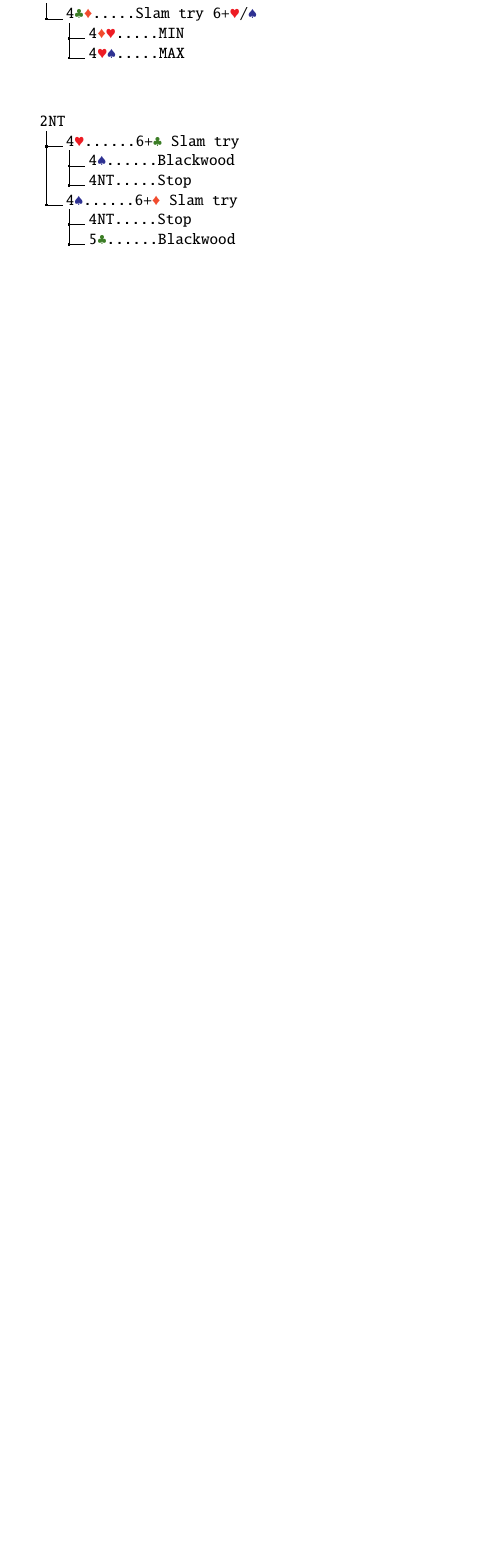
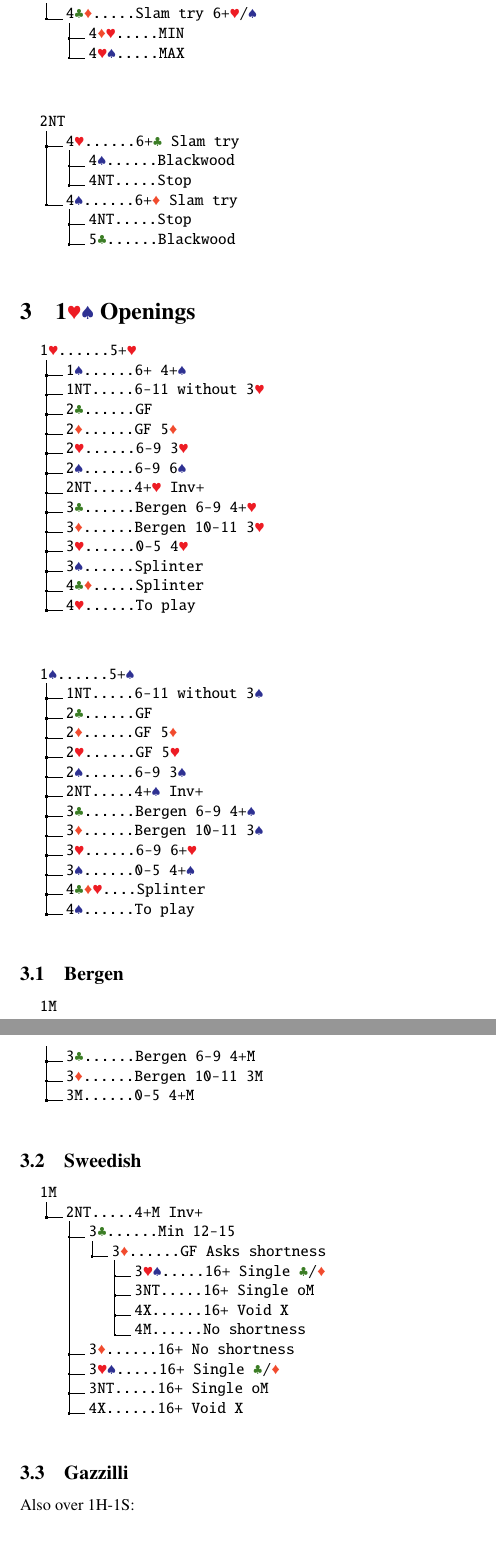
Before and after one commit to janko061/Zeta-System, a LaTeX document (Sistem.tex): part of page 6 of 7 before the commit and two parts of pages 6 and 7 of 9 after it, the two joined at a grey line, cut so that both start at the same text, the shorter picture padded with empty space. Compiled offline with pdfLaTeX.

Commit message:
Fixed 1M

```diff
--- a/Sistem.tex
+++ b/Sistem.tex
@@ -780,6 +780,177 @@ Blackwood
 \end{minipage}.
 }
 \bigbreak
+\section{1\pdfh\pdfs\ Openings}
+
+\
+\dirtree{%%
+ .1 1\BH......\begin{minipage}[t]{0.8\textwidth}
+5+\BH
+\end{minipage}.
+ .2 1\BS......\begin{minipage}[t]{0.8\textwidth}
+6+ 4+\BS
+\end{minipage}.
+ .2 1NT.....\begin{minipage}[t]{0.8\textwidth}
+6-11 without 3\BH
+\end{minipage}.
+ .2 2\BC......\begin{minipage}[t]{0.8\textwidth}
+GF
+\end{minipage}.
+ .2 2\BD......\begin{minipage}[t]{0.8\textwidth}
+GF 5\BD
+\end{minipage}.
+ .2 2\BH......\begin{minipage}[t]{0.8\textwidth}
+6-9 3\BH
+\end{minipage}.
+ .2 2\BS......\begin{minipage}[t]{0.8\textwidth}
+6-9 6\BS
+\end{minipage}.
+ .2 2NT.....\begin{minipage}[t]{0.8\textwidth}
+4+\BH\ Inv+
+\end{minipage}.
+ .2 3\BC......\begin{minipage}[t]{0.8\textwidth}
+Bergen 6-9 4+\BH
+\end{minipage}.
+ .2 3\BD......\begin{minipage}[t]{0.8\textwidth}
+Bergen 10-11 3\BH
+\end{minipage}.
+ .2 3\BH......\begin{minipage}[t]{0.8\textwidth}
+0-5 4\BH
+\end{minipage}.
+ .2 3\BS......\begin{minipage}[t]{0.8\textwidth}
+Splinter
+\end{minipage}.
+ .2 4\BC\BD.....\begin{minipage}[t]{0.8\textwidth}
+Splinter
+\end{minipage}.
+ .2 4\BH......\begin{minipage}[t]{0.8\textwidth}
+To play
+\end{minipage}.
+}
+\bigbreak
+\
+\dirtree{%%
+ .1 1\BS......\begin{minipage}[t]{0.8\textwidth}
+5+\BS
+\end{minipage}.
+ .2 1NT.....\begin{minipage}[t]{0.8\textwidth}
+6-11 without 3\BS
+\end{minipage}.
+ .2 2\BC......\begin{minipage}[t]{0.8\textwidth}
+GF
+\end{minipage}.
+ .2 2\BD......\begin{minipage}[t]{0.8\textwidth}
+GF 5\BD
+\end{minipage}.
+ .2 2\BH......\begin{minipage}[t]{0.8\textwidth}
+GF 5\BH
+\end{minipage}.
+ .2 2\BS......\begin{minipage}[t]{0.8\textwidth}
+6-9 3\BS
+\end{minipage}.
+ .2 2NT.....\begin{minipage}[t]{0.8\textwidth}
+4+\BS\ Inv+
+\end{minipage}.
+ .2 3\BC......\begin{minipage}[t]{0.8\textwidth}
+Bergen 6-9 4+\BS
+\end{minipage}.
+ .2 3\BD......\begin{minipage}[t]{0.8\textwidth}
+Bergen 10-11 3\BS
+\end{minipage}.
+ .2 3\BH......\begin{minipage}[t]{0.8\textwidth}
+6-9 6+\BH
+\end{minipage}.
+ .2 3\BS......\begin{minipage}[t]{0.8\textwidth}
+0-5 4+\BS
+\end{minipage}.
+ .2 4\BC\BD\BH....\begin{minipage}[t]{0.8\textwidth}
+Splinter
+\end{minipage}.
+ .2 4\BS......\begin{minipage}[t]{0.8\textwidth}
+To play
+\end{minipage}.
+}
+\bigbreak
+\subsection{Bergen}
+
+\
+\dirtree{%%
+ .1 1M.
+ .2 3\BC......\begin{minipage}[t]{0.8\textwidth}
+Bergen 6-9 4+M
+\end{minipage}.
+ .2 3\BD......\begin{minipage}[t]{0.8\textwidth}
+Bergen 10-11 3M
+\end{minipage}.
+ .2 3M......\begin{minipage}[t]{0.8\textwidth}
+0-5 4+M
+\end{minipage}.
+}
+\bigbreak
+\subsection{Sweedish}
+
+\
+\dirtree{%%
+ .1 1M.
+ .2 2NT.....\begin{minipage}[t]{0.8\textwidth}
+4+M Inv+
+\end{minipage}.
+ .3 3\BC......\begin{minipage}[t]{0.8\textwidth}
+Min 12-15
+\end{minipage}.
+ .4 3\BD......\begin{minipage}[t]{0.8\textwidth}
+GF Asks shortness
+\end{minipage}.
+ .5 3\BH\BS.....\begin{minipage}[t]{0.8\textwidth}
+16+ Single \BC /\BD
+\end{minipage}.
+ .5 3NT.....\begin{minipage}[t]{0.8\textwidth}
+16+ Single oM
+\end{minipage}.
+ .5 4X......\begin{minipage}[t]{0.8\textwidth}
+16+ Void X
+\end{minipage}.
+ .5 4M......\begin{minipage}[t]{0.8\textwidth}
+No shortness
+\end{minipage}.
+ .3 3\BD......\begin{minipage}[t]{0.8\textwidth}
+16+ No shortness
+\end{minipage}.
+ .3 3\BH\BS.....\begin{minipage}[t]{0.8\textwidth}
+16+ Single \BC /\BD
+\end{minipage}.
+ .3 3NT.....\begin{minipage}[t]{0.8\textwidth}
+16+ Single oM
+\end{minipage}.
+ .3 4X......\begin{minipage}[t]{0.8\textwidth}
+16+ Void X
+\end{minipage}.
+}
+\bigbreak
+\subsection{Gazzilli}
+
+Also over 1H-1S:
+\bigbreak
+\
+\dirtree{%%
+ .1 1M-1NT.
+ .2 2\BC......\begin{minipage}[t]{0.8\textwidth}
+Any 18+ or 6M
+\end{minipage}.
+ .3 2\BD......\begin{minipage}[t]{0.8\textwidth}
+8+
+\end{minipage}.
+ .4 2M......\begin{minipage}[t]{0.8\textwidth}
+12-15 6M
+\end{minipage}.
+ .2 2M......\begin{minipage}[t]{0.8\textwidth}
+12-15 5M 4\BC
+\end{minipage}.
+ .2 3X......\begin{minipage}[t]{0.8\textwidth}
+15-17 5M 4X
+\end{minipage}.
+}
+\bigbreak
 \section{2\pdfc\ Strong opening}
 
 \
```
Also changed, not shown: BML/Modules/1M.txt (indentation only), Compilation/Sistem.pdf, 1 other file.
